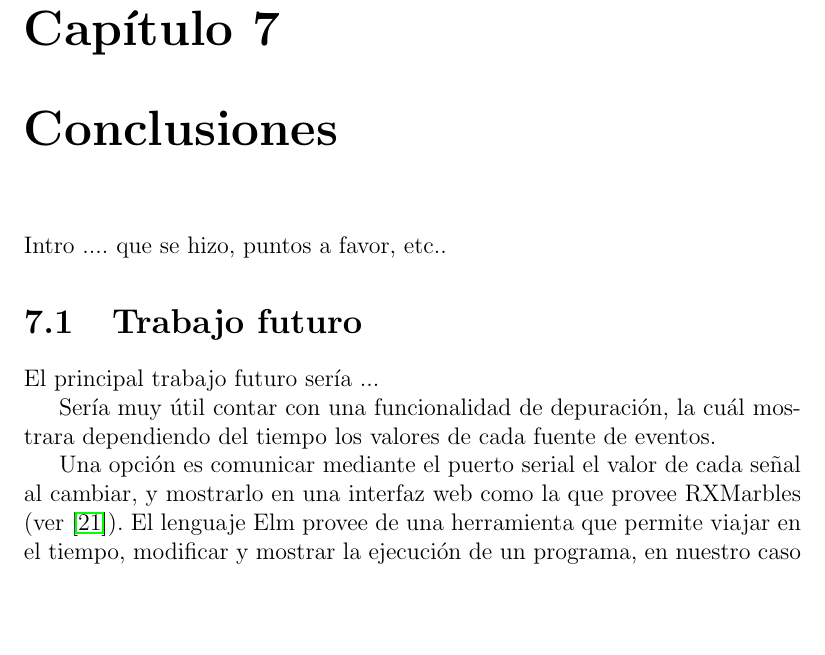
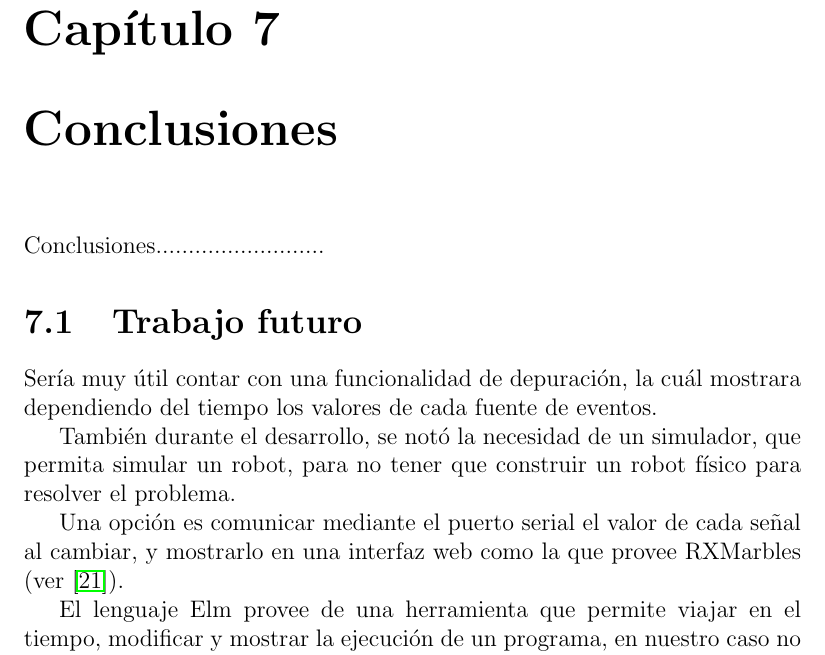
Before and after one commit to guillep19/frob, a LaTeX book (report/Informe.tex, which reads report/conclusiones/conclusiones.tex): part of page 59 of 68, cut so that both start at the same text, the shorter picture padded with empty space. Compiled offline with pdfLaTeX.

Commit message:
Conclusiones

```diff
--- a/report/conclusiones/conclusiones.tex
+++ b/report/conclusiones/conclusiones.tex
@@ -1,12 +1,15 @@
 
-Intro .... que se hizo, puntos a favor, etc..
+
+  Conclusiones..........................
 
 \section{Trabajo futuro}
 
-El principal trabajo futuro sería ...
+  Sería muy útil contar con una funcionalidad de depuración, la cuál
+mostrara dependiendo del tiempo los valores de cada fuente de eventos.
 
-Sería muy útil contar con una funcionalidad de depuración, la cuál
-mostrara dependiendo del tiempo los valores de cada fuente de eventos.
+  También durante el desarrollo, se notó la necesidad de un simulador,
+que permita simular un robot, para no tener que construir un robot
+físico para resolver el problema.
 
 Una opción es comunicar mediante el puerto serial el valor de cada
 señal al cambiar, y mostrarlo en una interfaz web como la que provee
```
Also changed, not shown: report/conclusiones/conclusiones.tex (9 more changed lines).
